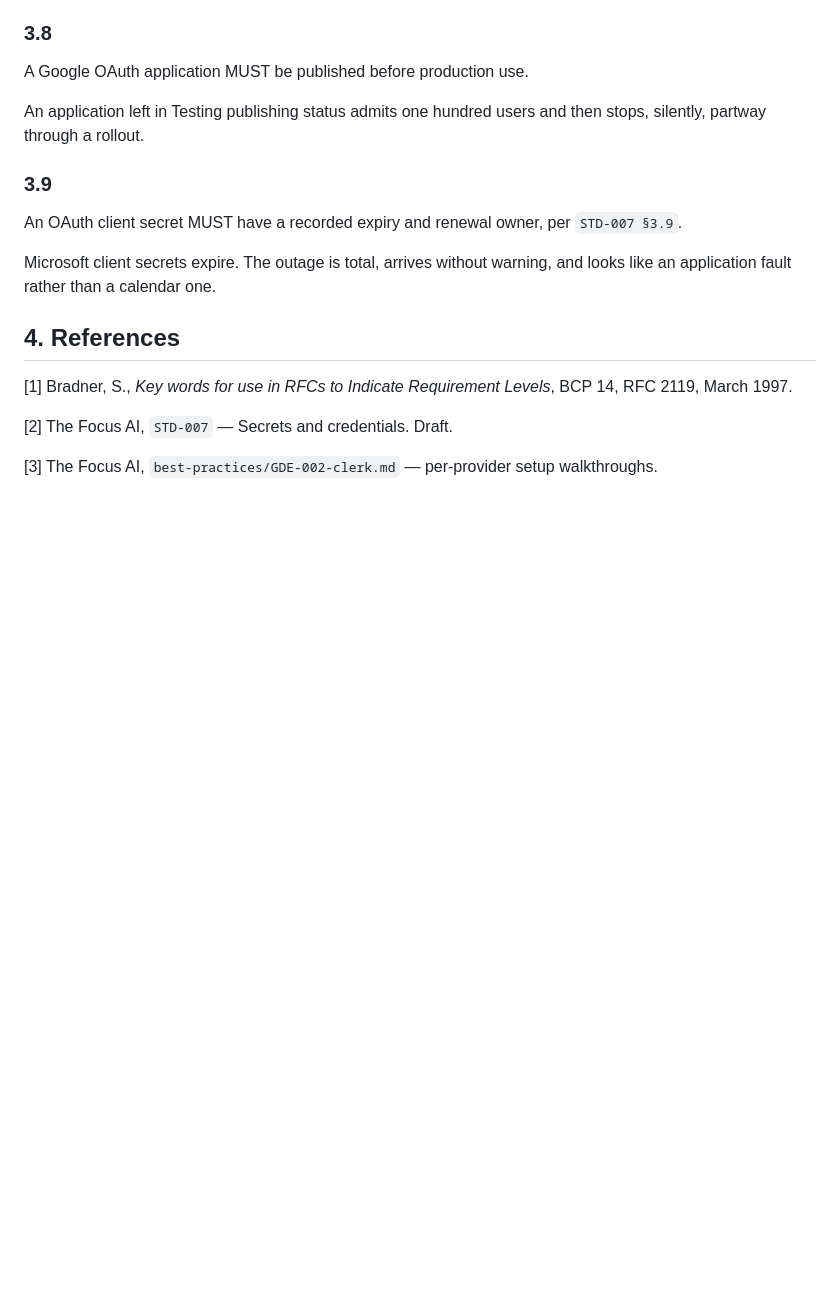
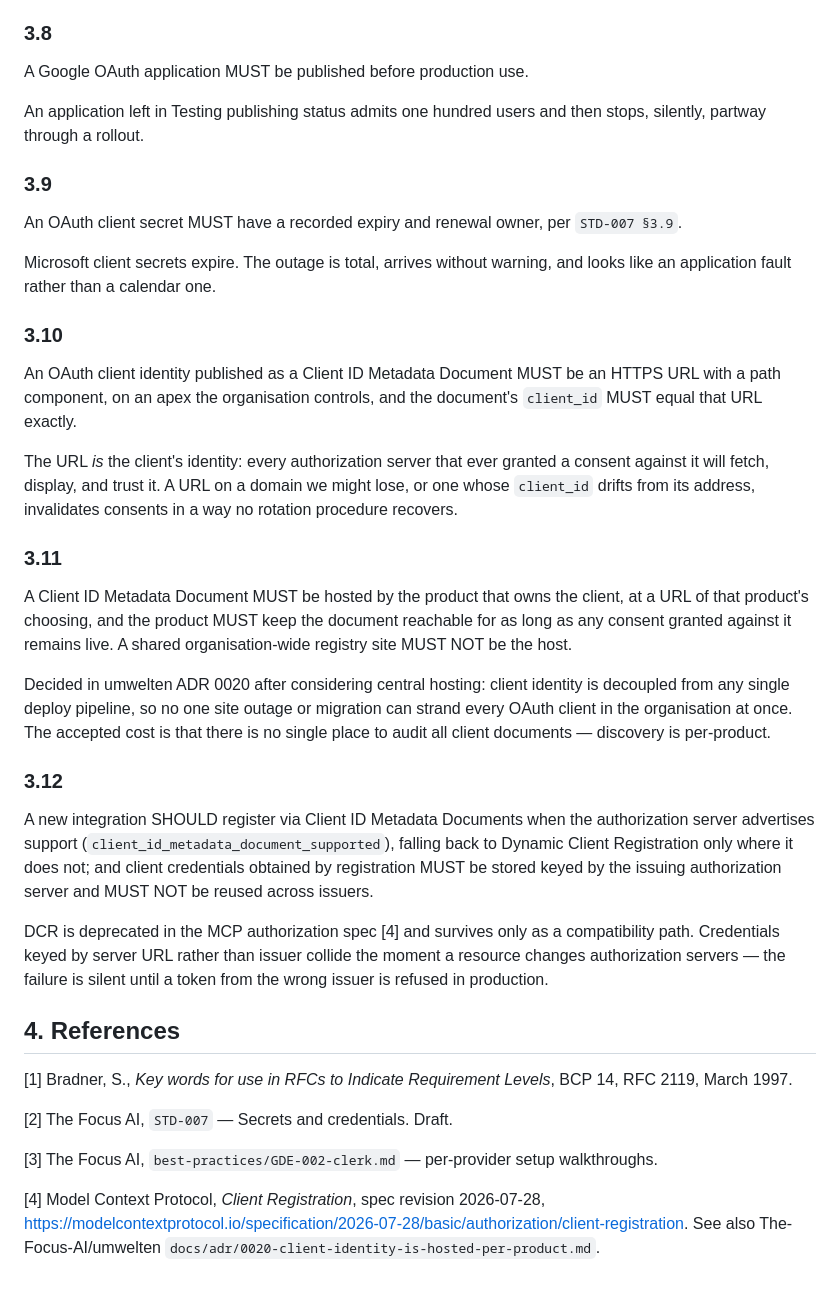
Before and after one commit to The-Focus-AI/standards, a Markdown page: standards/STD-009-authentication.md, the part around one of its changes. GitHub-like rendering; blank space fills up the shorter version.

```diff
--- a/standards/STD-009-authentication.md
+++ b/standards/STD-009-authentication.md
@@ -113,6 +120,44 @@ An OAuth client secret MUST have a recorded expiry and renewal owner, per
 Microsoft client secrets expire. The outage is total, arrives without warning,
 and looks like an application fault rather than a calendar one.
 
+### 3.10
+
+An OAuth client identity published as a Client ID Metadata Document MUST be
+an HTTPS URL with a path component, on an apex the organisation controls,
+and the document's `client_id` MUST equal that URL exactly.
+
+The URL *is* the client's identity: every authorization server that ever
+granted a consent against it will fetch, display, and trust it. A URL on a
+domain we might lose, or one whose `client_id` drifts from its address,
+invalidates consents in a way no rotation procedure recovers.
+
+### 3.11
+
+A Client ID Metadata Document MUST be hosted by the product that owns the
+client, at a URL of that product's choosing, and the product MUST keep the
+document reachable for as long as any consent granted against it remains
+live. A shared organisation-wide registry site MUST NOT be the host.
+
+Decided in umwelten ADR 0020 after considering central hosting: client
+identity is decoupled from any single deploy pipeline, so no one site
+outage or migration can strand every OAuth client in the organisation at
+once. The accepted cost is that there is no single place to audit all
+client documents — discovery is per-product.
+
+### 3.12
+
+A new integration SHOULD register via Client ID Metadata Documents when the
+authorization server advertises support
+(`client_id_metadata_document_supported`), falling back to Dynamic Client
+Registration only where it does not; and client credentials obtained by
+registration MUST be stored keyed by the issuing authorization server and
+MUST NOT be reused across issuers.
+
+DCR is deprecated in the MCP authorization spec [4] and survives only as a
+compatibility path. Credentials keyed by server URL rather than issuer
+collide the moment a resource changes authorization servers — the failure
+is silent until a token from the wrong issuer is refused in production.
+
 ## 4. References
 
 [1] Bradner, S., *Key words for use in RFCs to Indicate Requirement Levels*,
@@ -121,3 +166,7 @@ BCP 14, RFC 2119, March 1997.
 [2] The Focus AI, `STD-007` — Secrets and credentials. Draft.
 
 [3] The Focus AI, `best-practices/GDE-002-clerk.md` — per-provider setup walkthroughs.
+
+[4] Model Context Protocol, *Client Registration*, spec revision 2026-07-28,
+<https://modelcontextprotocol.io/specification/2026-07-28/basic/authorization/client-registration>.
+See also The-Focus-AI/umwelten `docs/adr/0020-client-identity-is-hosted-per-product.md`.
```
Also changed, not shown: other parts of standards/STD-009-authentication.md (+9 -2 lines), best-practices/GDE-001-a2a-agent.md (+48 -3 lines).
